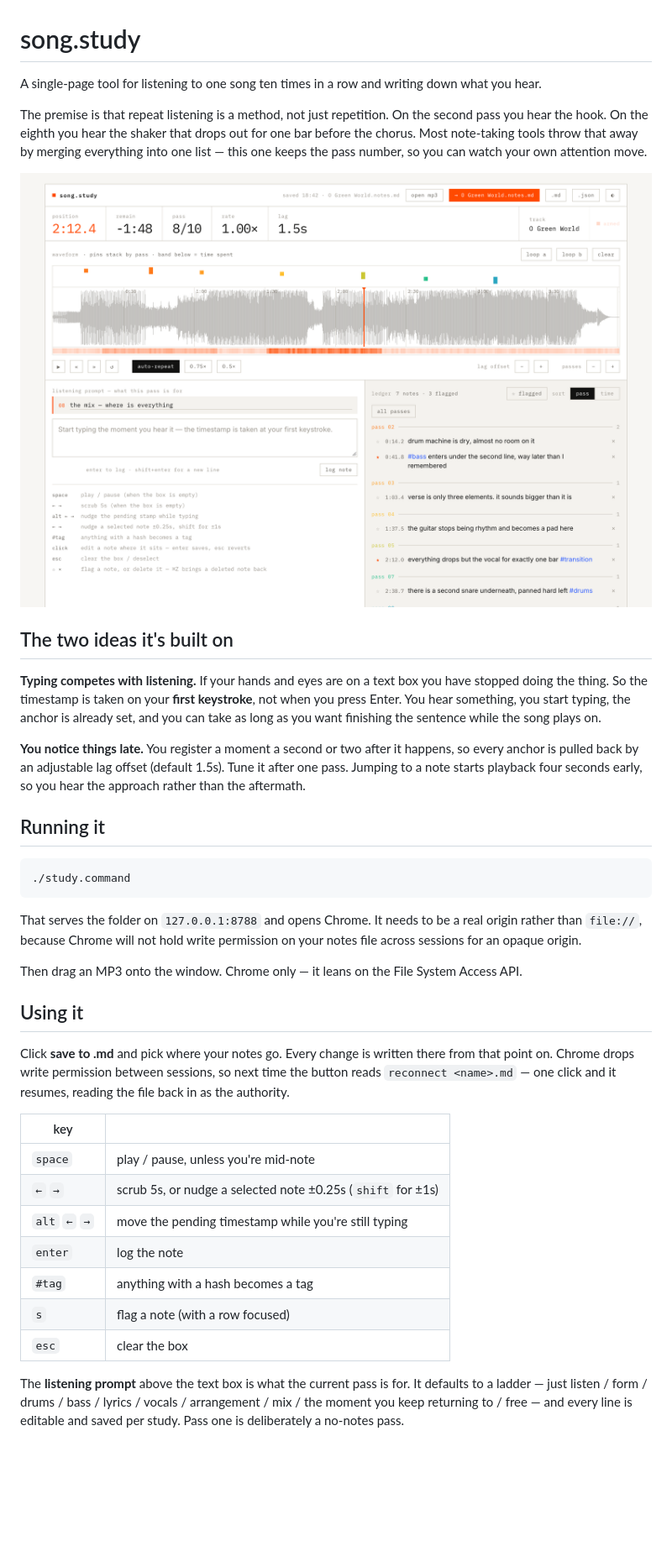
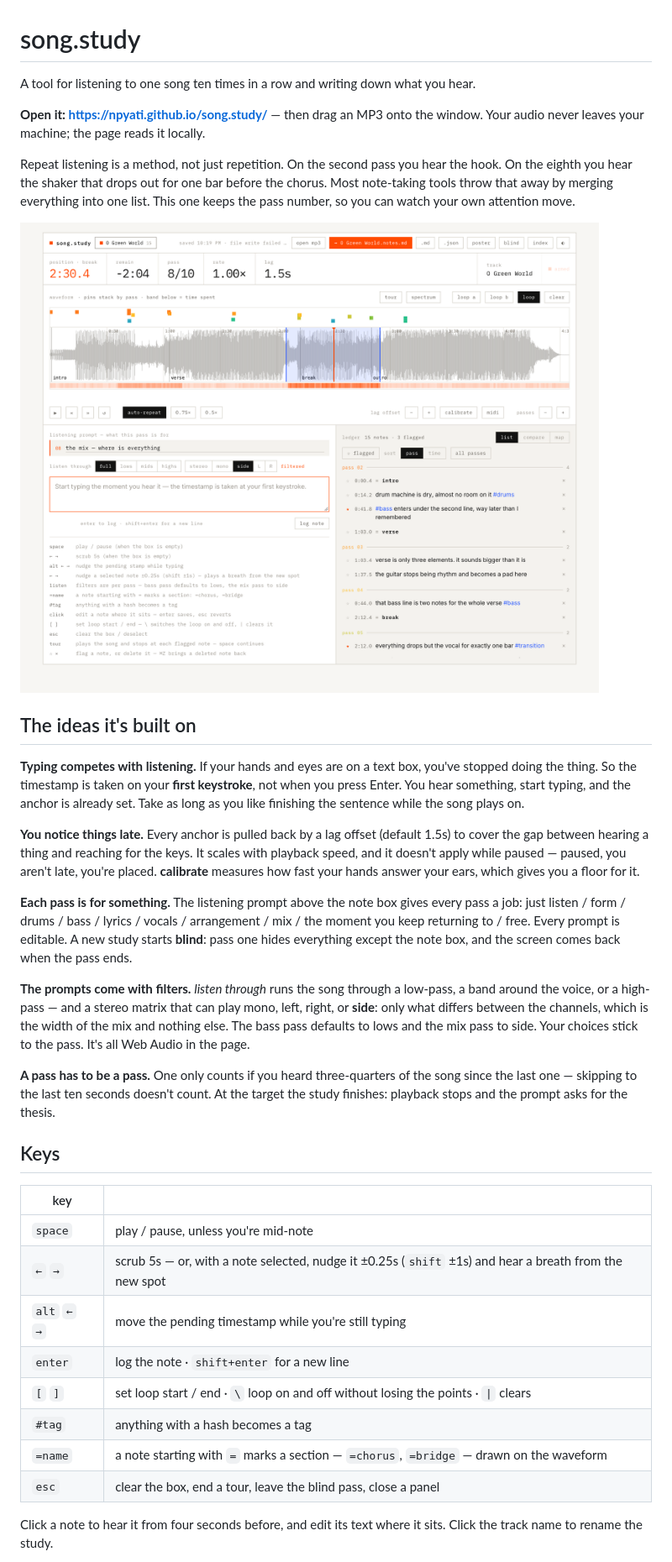
Before and after one commit to npyati/song.study, a Markdown page: README.md, the part around one of its changes. Shown at 84% size. GitHub-like rendering; pictures changed too: docs/screenshot.png; blank space fills up the shorter version.

````diff
--- a/README.md
+++ b/README.md
@@ -1,62 +1,60 @@
 # song.study
 
-A single-page tool for listening to one song ten times in a row and writing down
-what you hear.
+A tool for listening to one song ten times in a row and writing down what you hear.
 
-The premise is that repeat listening is a method, not just repetition. On the
-second pass you hear the hook. On the eighth you hear the shaker that drops out
-for one bar before the chorus. Most note-taking tools throw that away by merging
-everything into one list — this one keeps the pass number, so you can watch your
-own attention move.
+**Open it: https://npyati.github.io/song.study/** — then drag an MP3 onto the window.
+Your audio never leaves your machine; the page reads it locally.
 
-![A waveform with note pins stacked by pass, a listening prompt, and a ledger of
-timestamped notes](docs/screenshot.png)
+Repeat listening is a method, not just repetition. On the second pass you hear the
+hook. On the eighth you hear the shaker that drops out for one bar before the chorus.
+Most note-taking tools throw that away by merging everything into one list. This one
+keeps the pass number, so you can watch your own attention move.
 
-## The two ideas it's built on
+![A waveform with note pins stacked by pass, section markers, a listening prompt with
+filter controls, and a ledger of timestamped notes](docs/screenshot.png)
 
-**Typing competes with listening.** If your hands and eyes are on a text box you
-have stopped doing the thing. So the timestamp is taken on your **first
-keystroke**, not when you press Enter. You hear something, you start typing, the
-anchor is already set, and you can take as long as you want finishing the
-sentence while the song plays on.
+## The ideas it's built on
 
-**You notice things late.** You register a moment a second or two after it
-happens, so every anchor is pulled back by an adjustable lag offset (default
-1.5s). Tune it after one pass. Jumping to a note starts playback four seconds
-early, so you hear the approach rather than the aftermath.
+**Typing competes with listening.** If your hands and eyes are on a text box, you've
+stopped doing the thing. So the timestamp is taken on your **first keystroke**, not
+when you press Enter. You hear something, start typing, and the anchor is already
+set. Take as long as you like finishing the sentence while the song plays on.
 
-## Running it
+**You notice things late.** Every anchor is pulled back by a lag offset (default
+1.5s) to cover the gap between hearing a thing and reaching for the keys. It scales
+with playback speed, and it doesn't apply while paused — paused, you aren't late,
+you're placed. **calibrate** measures how fast your hands answer your ears, which
+gives you a floor for it.
 
-```
-./study.command
-```
+**Each pass is for something.** The listening prompt above the note box gives every
+pass a job: just listen / form / drums / bass / lyrics / vocals / arrangement / mix /
+the moment you keep returning to / free. Every prompt is editable. A new study starts
+**blind**: pass one hides everything except the note box, and the screen comes back
+when the pass ends.
 
-That serves the folder on `127.0.0.1:8788` and opens Chrome. It needs to be a
-real origin rather than `file://`, because Chrome will not hold write permission
-on your notes file across sessions for an opaque origin.
+**The prompts come with filters.** *listen through* runs the song through a
+low-pass, a band around the voice, or a high-pass — and a stereo matrix that can play
+mono, left, right, or **side**: only what differs between the channels, which is the
+width of the mix and nothing else. The bass pass defaults to lows and the mix pass to
+side. Your choices stick to the pass. It's all Web Audio in the page.
 
-Then drag an MP3 onto the window. Chrome only — it leans on the File System
-Access API.
+**A pass has to be a pass.** One only counts if you heard three-quarters of the song
+since the last one — skipping to the last ten seconds doesn't count. At the target
+the study finishes: playback stops and the prompt asks for the thesis.
 
-## Using it
-
-Click **save to .md** and pick where your notes go. Every change is written
-there from that point on. Chrome drops write permission between sessions, so
-next time the button reads `reconnect <name>.md` — one click and it resumes,
-reading the file back in as the authority.
+## Keys
 
 | key | |
 |---|---|
 | `space` | play / pause, unless you're mid-note |
-| `←` `→` | scrub 5s, or nudge a selected note ±0.25s (`shift` for ±1s) |
+| `←` `→` | scrub 5s — or, with a note selected, nudge it ±0.25s (`shift` ±1s) and hear a breath from the new spot |
 | `alt` `←` `→` | move the pending timestamp while you're still typing |
-| `enter` | log the note |
+| `enter` | log the note · `shift+enter` for a new line |
+| `[` `]` | set loop start / end · `\` loop on and off without losing the points · `\|` clears |
 | `#tag` | anything with a hash becomes a tag |
-| `s` | flag a note (with a row focused) |
-| `esc` | clear the box |
+| `=name` | a note starting with `=` marks a section — `=chorus`, `=bridge` — drawn on the waveform |
+| `esc` | clear the box, end a tour, leave the blind pass, close a panel |
 
-The **listening prompt** above the text box is what the current pass is for. It
-defaults to a ladder — just listen / form / drums / bass / lyrics / vocals /
-arrangement / mix / the moment you keep returning to / free — and every line is
-editable and saved per study. Pass one is deliberately a no-notes pass.
+Click a note to hear it from four seconds before, and edit its text where it sits.
+Click the track name to rename the study.
 
````
Also changed, not shown: other parts of README.md (+44 -20 lines), 1 other file.
